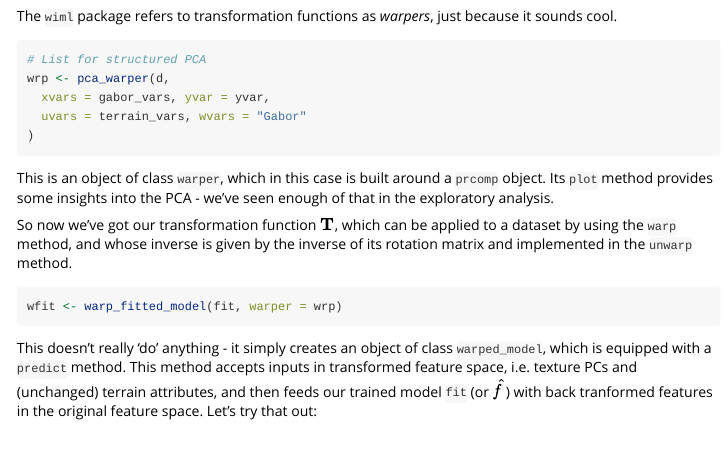
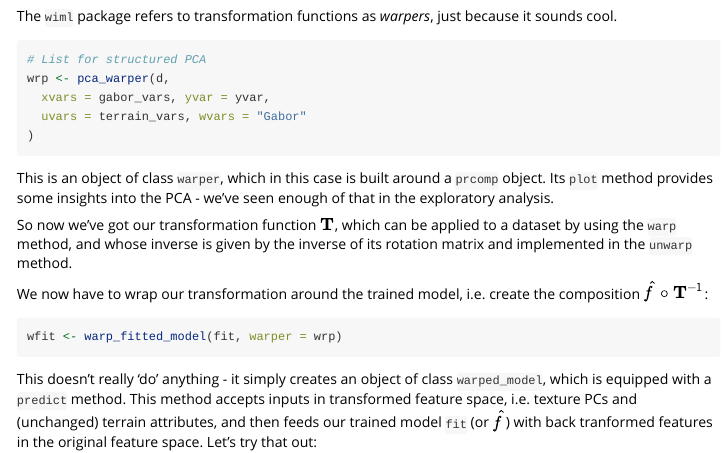
Before and after one commit to alexanderbrenning/wiml, an R Markdown document (vignettes/gabor_rf.Rmd): the page in a window 1100 px wide, from 5200 px down. Rendered offline with R 4.5, knitr and Pandoc, with nearby package versions; code that draws random numbers runs with fixed seeds of ours; some code elsewhere in the file could not run offline.

Commit message:
whitespaces

````diff
--- a/vignettes/gabor_rf.Rmd
+++ b/vignettes/gabor_rf.Rmd
@@ -248,7 +248,7 @@ This is an object of class `warper`, which in this case is built around a `prcom
 
 So now we've got our transformation function $\mathbf{T}$, which can be applied to a dataset by using the `warp` method, and whose inverse is given by the inverse of its rotation matrix and implemented in the `unwarp` method.
 
-<!-- We now have to wrap our transformation around the trained model, i.e. create the composition $\hat{f}\circ\mathbf{T}^{-1}$: -->
+We now have to wrap our transformation around the trained model, i.e. create the composition $\hat{f}\circ\mathbf{T}^{-1}$:
 
 ```{r strucpcawarpfit}
 wfit <- warp_fitted_model(fit, warper = wrp)
````
